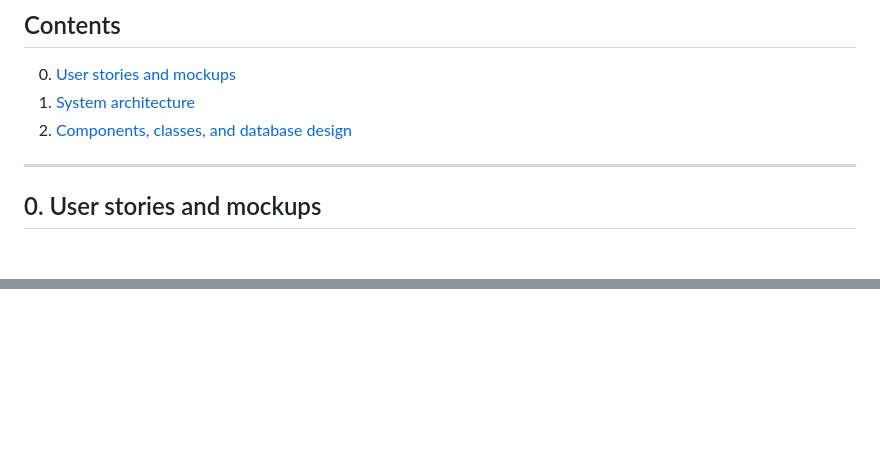
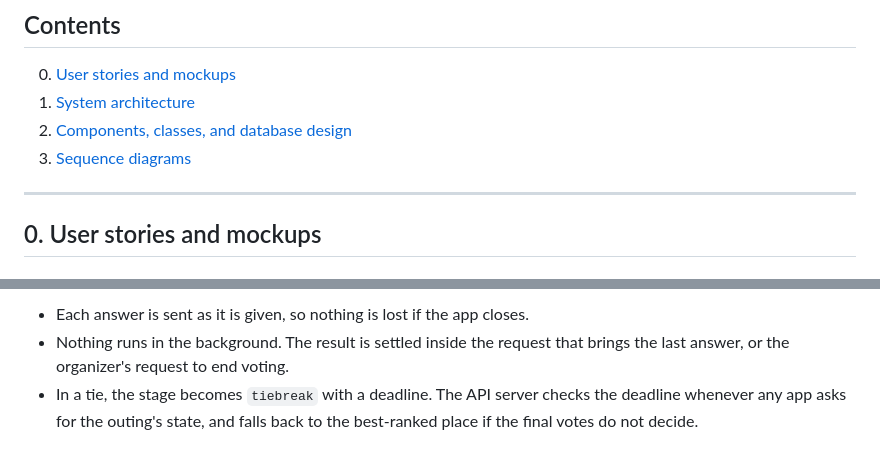
Before and after one commit to shathaaa1110-arch/Portfolio-Project, a Markdown page: Docs/TechnicalDoc.md, 2 parts joined by grey strips. Rendered like a GitHub page; blank space fills up the shorter version.

Commit message:
Add sequence diagrams for user interactions
Added sequence diagrams to illustrate user interactions for login, session creation, and voting processes.

```diff
--- a/Docs/TechnicalDoc.md
+++ b/Docs/TechnicalDoc.md
@@ -12,6 +12,7 @@ Portfolio Project · Stage 3
 0. [User stories and mockups](#0-user-stories-and-mockups)
 1. [System architecture](#1-system-architecture)
 2. [Components, classes, and database design](#2-components-classes-and-database-design)
+3. [Sequence diagrams](#3-sequence-diagrams)
 
 ---
 
@@ -820,0 +951,3 @@ Green screens form the guest path and are the ones available in the web version;
+- Each answer is sent as it is given, so nothing is lost if the app closes.
+- Nothing runs in the background. The result is settled inside the request that brings the last answer, or the organizer's request to end voting.
+- In a tie, the stage becomes `tiebreak` with a deadline. The API server checks the deadline whenever any app asks for the outing's state, and falls back to the best-ranked place if the final votes do not decide.
```
Also changed, not shown: other parts of Docs/TechnicalDoc.md (+129 -0 lines).
